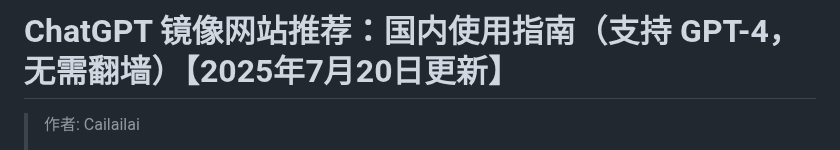
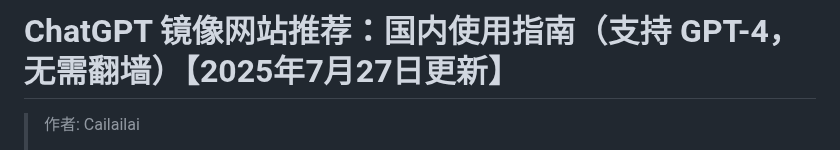
Before and after one commit to Cailailai/chatgpt-site-new, a Markdown page: README.md, the part around one of its changes. Rendered like a GitHub page.

```diff
--- a/README.md
+++ b/README.md
@@ -1,4 +1,4 @@
-# ChatGPT 镜像网站推荐：国内使用指南（支持 GPT-4，无需翻墙）【2025年7月20日更新】
+# ChatGPT 镜像网站推荐：国内使用指南（支持 GPT-4，无需翻墙）【2025年7月27日更新】
 
 > 作者: Cailailai
 >
```
Also changed, not shown: other parts of README.md (+1 -1 lines).
